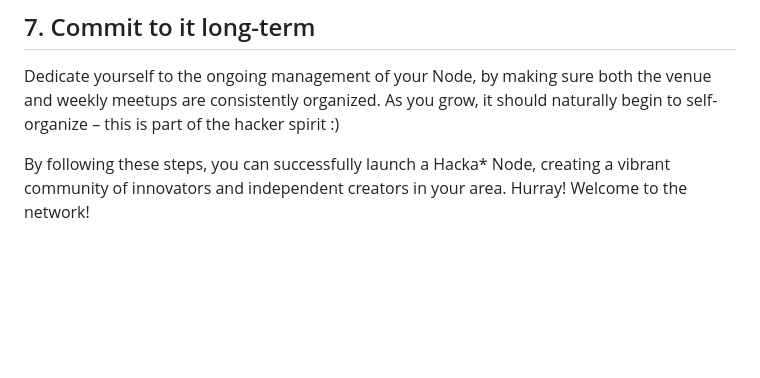
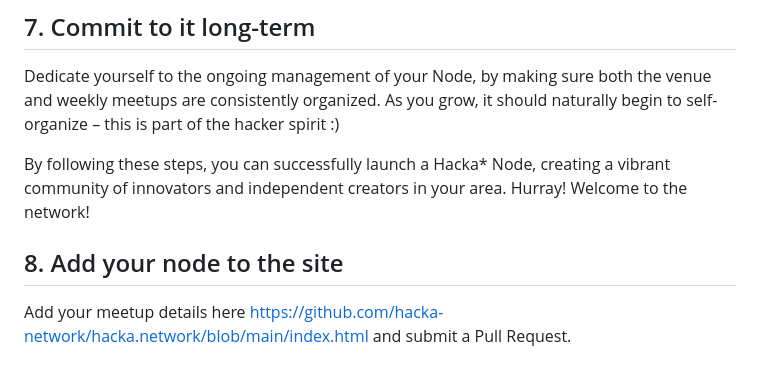
Before and after one commit to hacka-network/hacka.network, a Markdown page: hackanew.md, the part around the change. Drawn GitHub-style; blank space fills up the shorter version.

```diff
--- a/hackanew.md
+++ b/hackanew.md
@@ -50,3 +50,7 @@ Dedicate yourself to the ongoing management of your Node, by making sure both th
 As you grow, it should naturally begin to self-organize – this is part of the hacker spirit :)
 
 By following these steps, you can successfully launch a Hacka* Node, creating a vibrant community of innovators and independent creators in your area. Hurray! Welcome to the network!
+
+## 8. Add your node to the site
+
+Add your meetup details here https://github.com/hacka-network/hacka.network/blob/main/index.html and submit a Pull Request.
```
